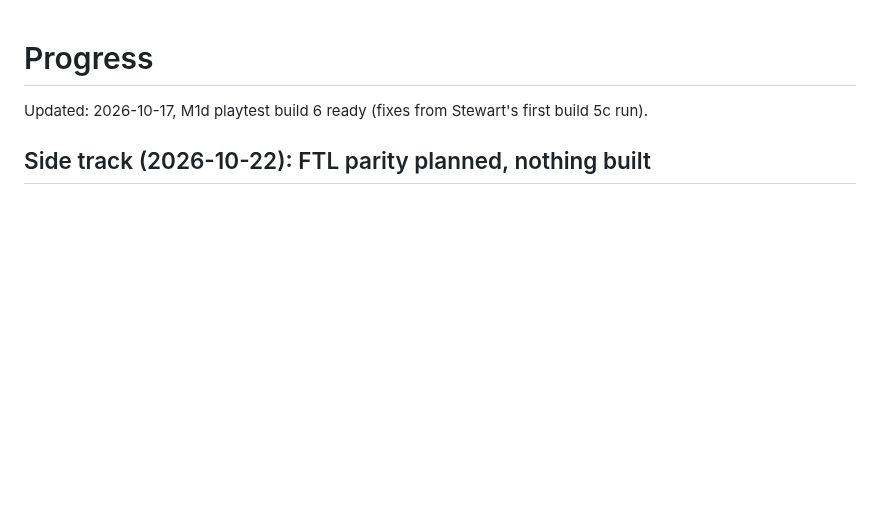
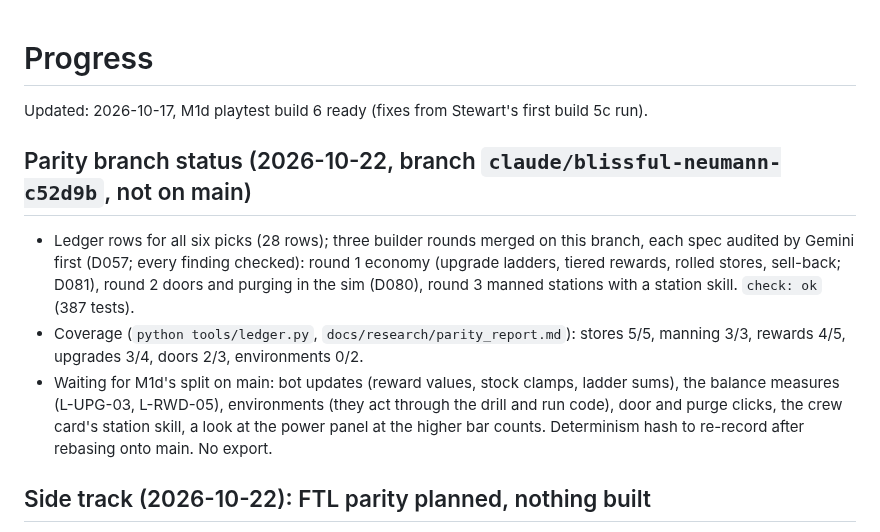
Before and after one commit to Samizdat-Publications/inner-sun, a Markdown page: PROGRESS.md, the part around the change. Drawn GitHub-style; blank space fills up the shorter version.

Commit message:
Parity: coverage report and progress note after rounds 1 to 3
Co-Authored-By: Claude Opus 5.5 <noreply@anthropic.com>

```diff
--- a/PROGRESS.md
+++ b/PROGRESS.md
@@ -1,6 +1,18 @@
 # Progress
 
 Updated: 2026-10-17, M1d playtest build 6 ready (fixes from Stewart's first build 5c run).
+
+## Parity branch status (2026-10-22, branch `claude/blissful-neumann-c52d9b`, not on main)
+- Ledger rows for all six picks (28 rows); three builder rounds merged on this branch, each spec
+  audited by Gemini first (D057; every finding checked): round 1 economy (upgrade ladders, tiered
+  rewards, rolled stores, sell-back; D081), round 2 doors and purging in the sim (D080), round 3
+  manned stations with a station skill. `check: ok` (387 tests).
+- Coverage (`python tools/ledger.py`, `docs/research/parity_report.md`): stores 5/5, manning 3/3,
+  rewards 4/5, upgrades 3/4, doors 2/3, environments 0/2.
+- Waiting for M1d's split on main: bot updates (reward values, stock clamps, ladder sums), the balance
+  measures (L-UPG-03, L-RWD-05), environments (they act through the drill and run code), door and
+  purge clicks, the crew card's station skill, a look at the power panel at the higher bar counts.
+  Determinism hash to re-record after rebasing onto main. No export.
 
 ## Side track (2026-10-22): FTL parity planned, nothing built
 - FTL (1.6.14, owned on Steam) is now a reference behind a firewall (D052 to D055): community survey
```
Also changed, not shown: docs/research/parity_report.md (added, +44 -0 lines).
